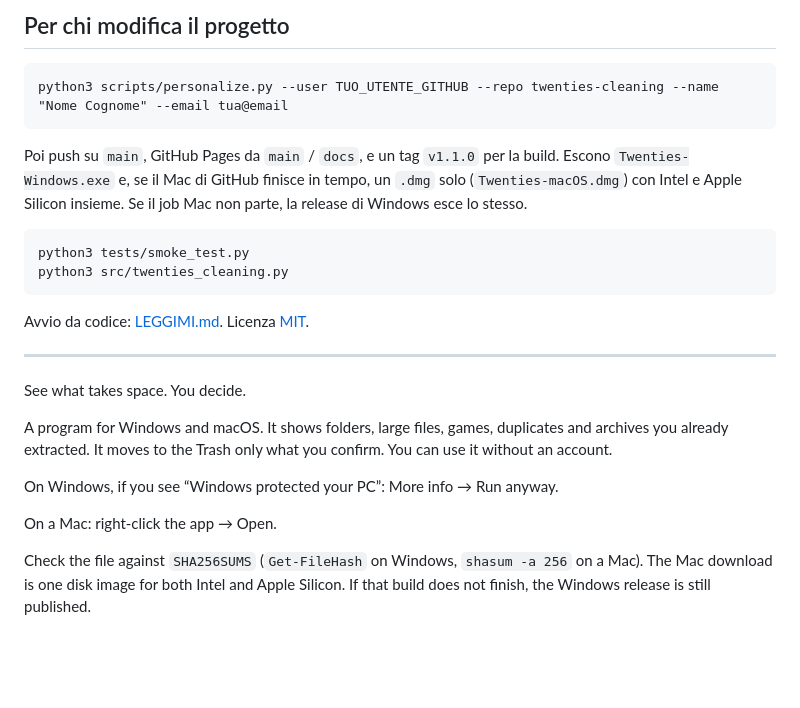
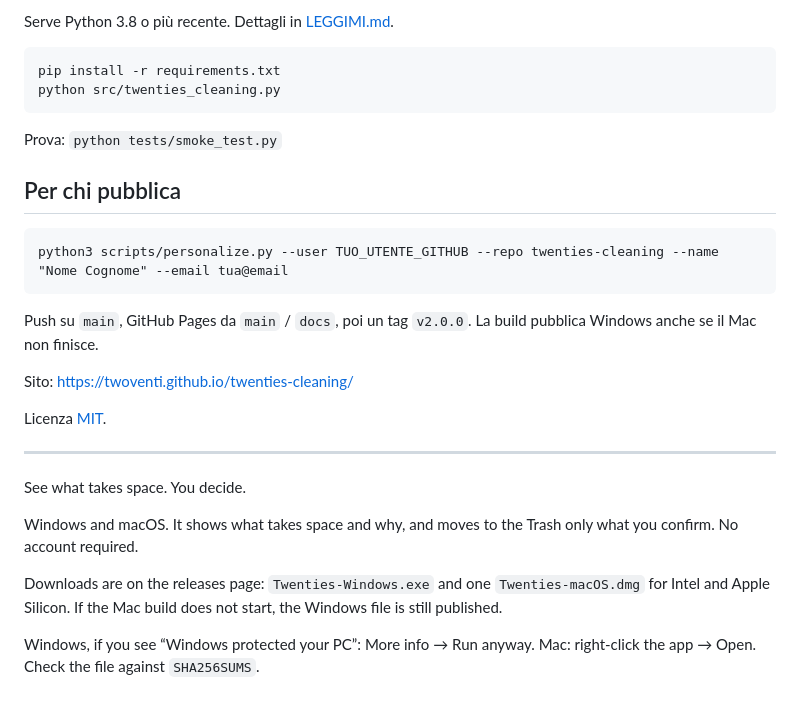
Before and after one commit to twoventi/twenties-cleaning, a Markdown page: README.md, the part around one of its changes. Drawn GitHub-style; blank space fills up the shorter version.

````diff
--- a/README.md
+++ b/README.md
@@ -27,27 +39,31 @@ Il numero deve coincidere con la riga di quel file in `SHA256SUMS`.
 
-## Per chi modifica il progetto
+Serve Python 3.8 o più recente. Dettagli in [LEGGIMI.md](LEGGIMI.md).
+
+```
+pip install -r requirements.txt
+python src/twenties_cleaning.py
+```
+
+Prova: `python tests/smoke_test.py`
+
+## Per chi pubblica
 
 ```
 python3 scripts/personalize.py --user TUO_UTENTE_GITHUB --repo twenties-cleaning --name "Nome Cognome" --email tua@email
 ```
 
-Poi push su `main`, GitHub Pages da `main` / `docs`, e un tag `v1.1.0` per la build. Escono `Twenties-Windows.exe` e, se il Mac di GitHub finisce in tempo, un `.dmg` solo (`Twenties-macOS.dmg`) con Intel e Apple Silicon insieme. Se il job Mac non parte, la release di Windows esce lo stesso.
+Push su `main`, GitHub Pages da `main` / `docs`, poi un tag `v2.0.0`. La build pubblica Windows anche se il Mac non finisce.
 
-```
-python3 tests/smoke_test.py
-python3 src/twenties_cleaning.py
-```
+Sito: https://twoventi.github.io/twenties-cleaning/
 
-Avvio da codice: [LEGGIMI.md](LEGGIMI.md). Licenza [MIT](LICENSE).
+Licenza [MIT](LICENSE).
 
 ---
 
 See what takes space. You decide.
 
-A program for Windows and macOS. It shows folders, large files, games, duplicates and archives you already extracted. It moves to the Trash only what you confirm. You can use it without an account.
+Windows and macOS. It shows what takes space and why, and moves to the Trash only what you confirm. No account required.
 
-On Windows, if you see “Windows protected your PC”: More info → Run anyway.
+Downloads are on the releases page: `Twenties-Windows.exe` and one `Twenties-macOS.dmg` for Intel and Apple Silicon. If the Mac build does not start, the Windows file is still published.
 
-On a Mac: right-click the app → Open.
-
-Check the file against `SHA256SUMS` (`Get-FileHash` on Windows, `shasum -a 256` on a Mac). The Mac download is one disk image for both Intel and Apple Silicon. If that build does not finish, the Windows release is still published.
+Windows, if you see “Windows protected your PC”: More info → Run anyway. Mac: right-click the app → Open. Check the file against `SHA256SUMS`.
````
Also changed, not shown: other parts of README.md (+18 -6 lines), CHANGELOG.md (+14 -12 lines), docs/assets/screen-home.png (added), docs/assets/screen-map.png (added), docs/assets/screen-settings.png (added), 3 other files.
